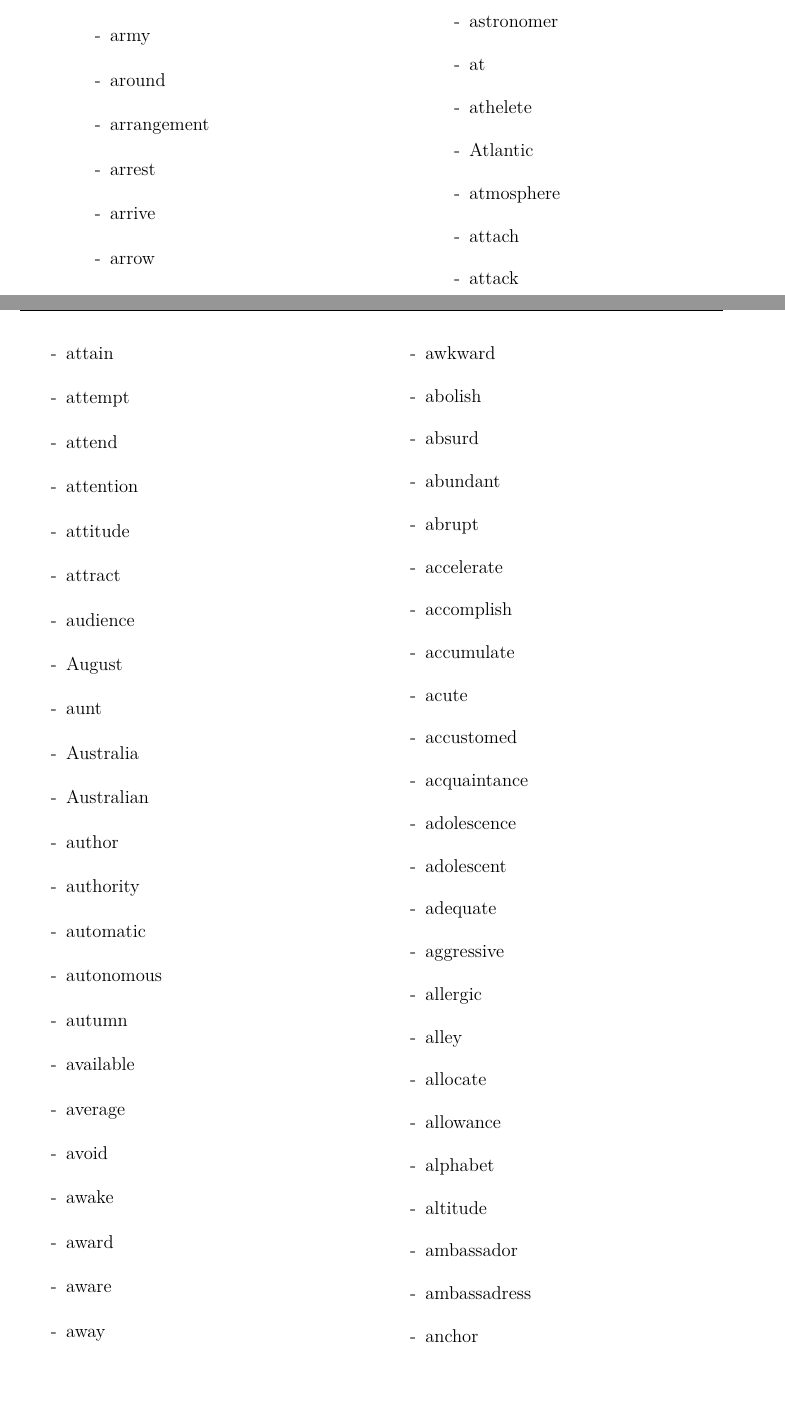
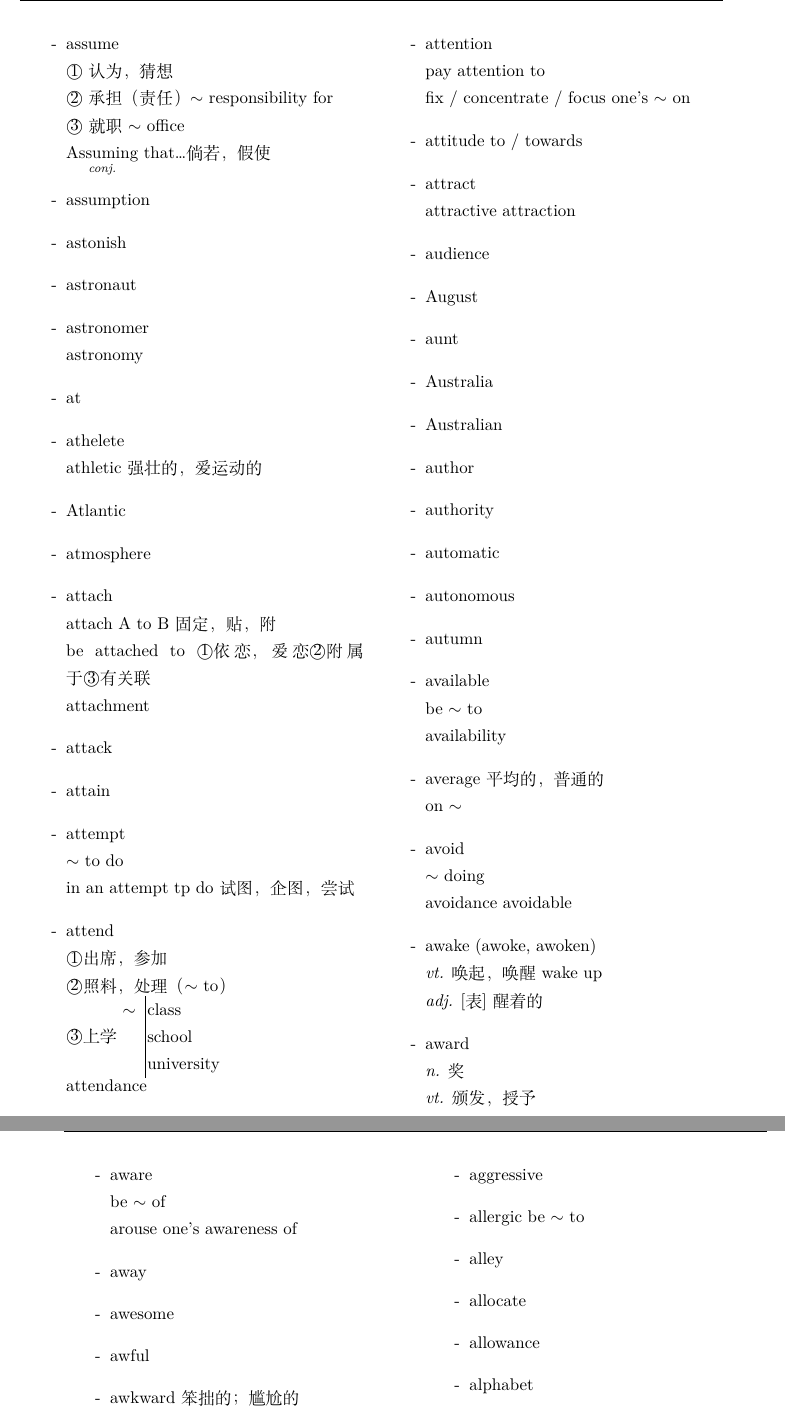
Before and after one commit to devsong42/EnglishNote, a LaTeX thesis (book.tex, which reads chapters/chapter1.tex): two parts of pages 11 and 12 of 83 before the commit and two parts of pages 12 and 13 of 83 after it, joined at a grey line, cut at the place of the change, the shorter picture padded with empty space. Compiled offline with XeLaTeX.

Commit message:
Update section A

```diff
--- a/chapters/chapter1.tex
+++ b/chapters/chapter1.tex
@@ -379,2 +386 @@ have no & $\sim$ but to do
 \item[-] arrest
-\item[-] arrive
@@ -397,20 +418,43 @@ have no & $\sim$ but to do
 \item[-] assume
+\\\textcircled{1} 认为，猜想
+\\\textcircled{2} 承担（责任） $\sim$ responsibility for
+\\\textcircled{3} 就职 $\sim$ office
+\\$\underset{\text{\emph{conj.}}}{\text{Assuming}}$ that\ldots 倘若，假使
 \item[-] assumption
 \item[-] astonish
 \item[-] astronaut
 \item[-] astronomer
+\\astronomy
 \item[-] at
 \item[-] athelete
+\\athletic 强壮的，爱运动的
 \item[-] Atlantic
 \item[-] atmosphere
 \item[-] attach
+\\attach A to B 固定，贴，附
+\\be attached to \textcircled{1}依恋，爱恋\textcircled{2}附属于\textcircled{3}有关联
+\\attachment
 \item[-] attack
 \item[-] attain
 \item[-] attempt
+\\$\sim$ to do
+\\in an attempt tp do 试图，企图，尝试
 \item[-] attend
+\\\textcircled{1}出席，参加
+\\\textcircled{2}照料，处理（$\sim$ to）
+\\\textcircled{3}上学
+\begin{tabular}{@{} r | @{\hspace{0.1em}} l @{}}
+$\sim$ & class
+\\& school
+\\& university
+\end{tabular}
+\\attendance
 \item[-] attention
-\item[-] attitude
+\\pay attention to
+\\fix / concentrate / focus one\textquoteright s $\sim$ on
+\item[-] attitude to / towards
 \item[-] attract
+\\attractive attraction
 \item[-] audience
 \item[-] August
 \item[-] aunt
@@ -422,14 +466,25 @@ have no & $\sim$ but to do
 \item[-] autonomous
 \item[-] autumn
 \item[-] available
-\item[-] average
+\\be $\sim$ to
+\\availability
+\item[-] average 平均的，普通的
+\\on $\sim$
 \item[-] avoid
-\item[-] awake
+\\$\sim$ doing
+\\avoidance avoidable
+\item[-] awake (awoke, awoken)
+\\\emph{vt.} 唤起，唤醒 wake up
+\\\emph{adj.} [表]醒着的
 \item[-] award
+\\\emph{n.} 奖
+\\\emph{vt.} 颁发，授予
 \item[-] aware
+\\be $\sim$ of
+\\arouse one\textquoteright s awareness of
 \item[-] away
 \item[-] awesome
 \item[-] awful
-\item[-] awkward
+\item[-] awkward 笨拙的；尴尬的
 \item[-] abolish
 \item[-] absurd
@@ -443,3 +502 @@ have no & $\sim$ but to do
 \item[-] acquaintance
-\item[-] adolescence
-\item[-] adolescent
@@ -447,5 +515,5 @@ have no & $\sim$ but to do
 \item[-] aggressive
-\item[-] allergic
+\item[-] allergic be $\sim$ to
 \item[-] alley
 \item[-] allocate
 \item[-] allowance
@@ -453,4 +521,3 @@ have no & $\sim$ but to do
 \item[-] altitude
 \item[-] ambassador
 \item[-] ambassadress
-\item[-] anchor
```
Also changed, not shown: .github/workflows/build.yml (+1 -1 lines), chapters/chapter1.tex (59 more changed lines).
